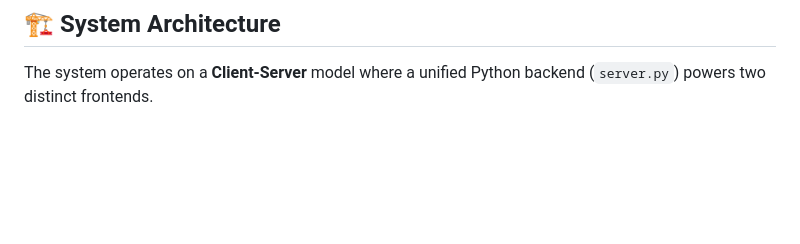
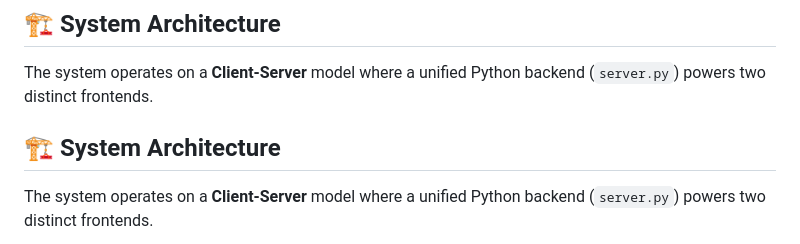
Before and after one commit to pratik316amrit/Predi-Assignment, a Markdown page: README.md, the part around the change printed below. GitHub-like rendering; blank space fills up the shorter version.

````diff
--- a/README.md
+++ b/README.md
@@ -7,5 +7,7 @@
 ## 🏗️ System Architecture
 
 The system operates on a **Client-Server** model where a unified Python backend (`server.py`) powers two distinct frontends.
+## 🏗️ System Architecture
 
+The system operates on a **Client-Server** model where a unified Python backend (`server.py`) powers two distinct frontends.
 ```mermaid
````
Also changed, not shown: other parts of README.md (+1 -23 lines).
